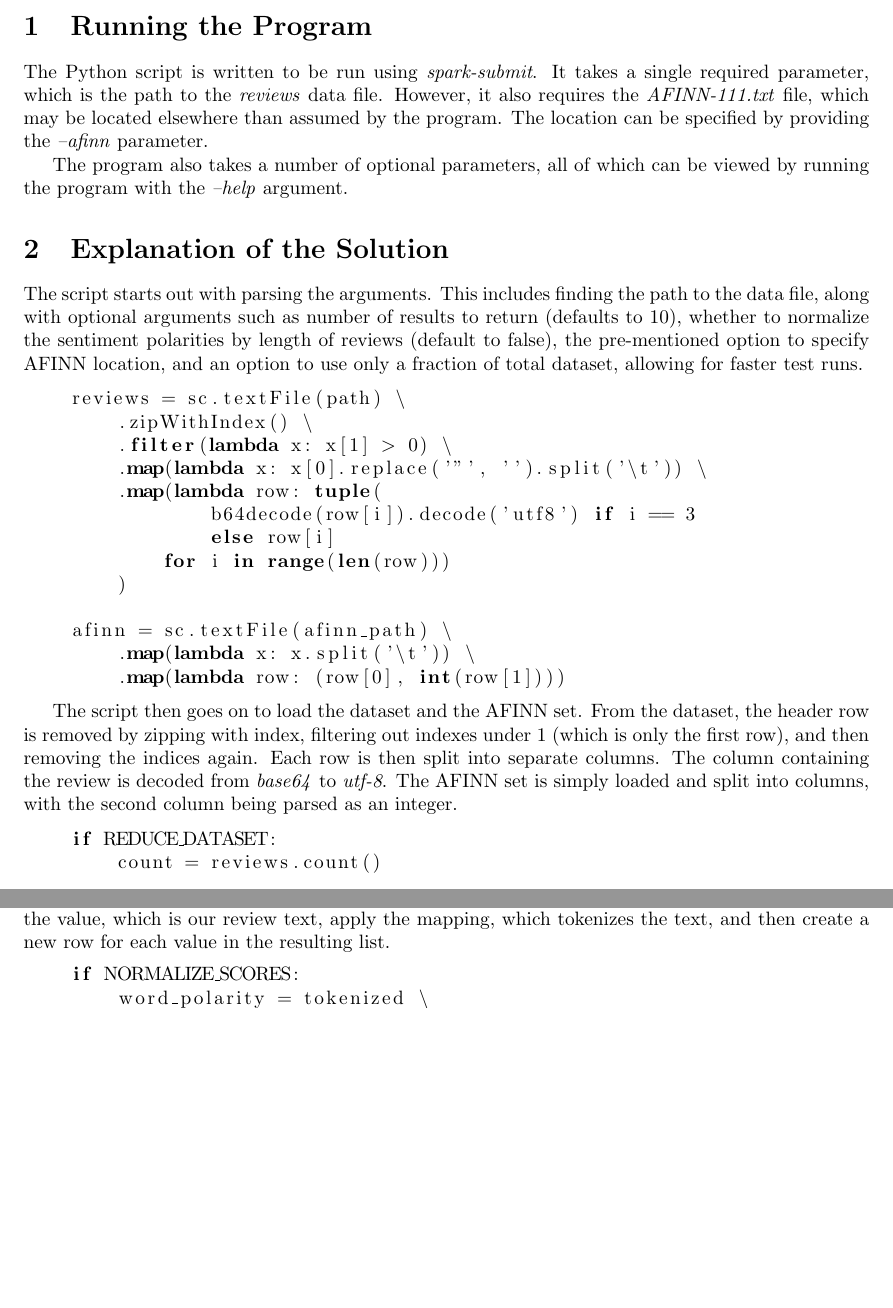
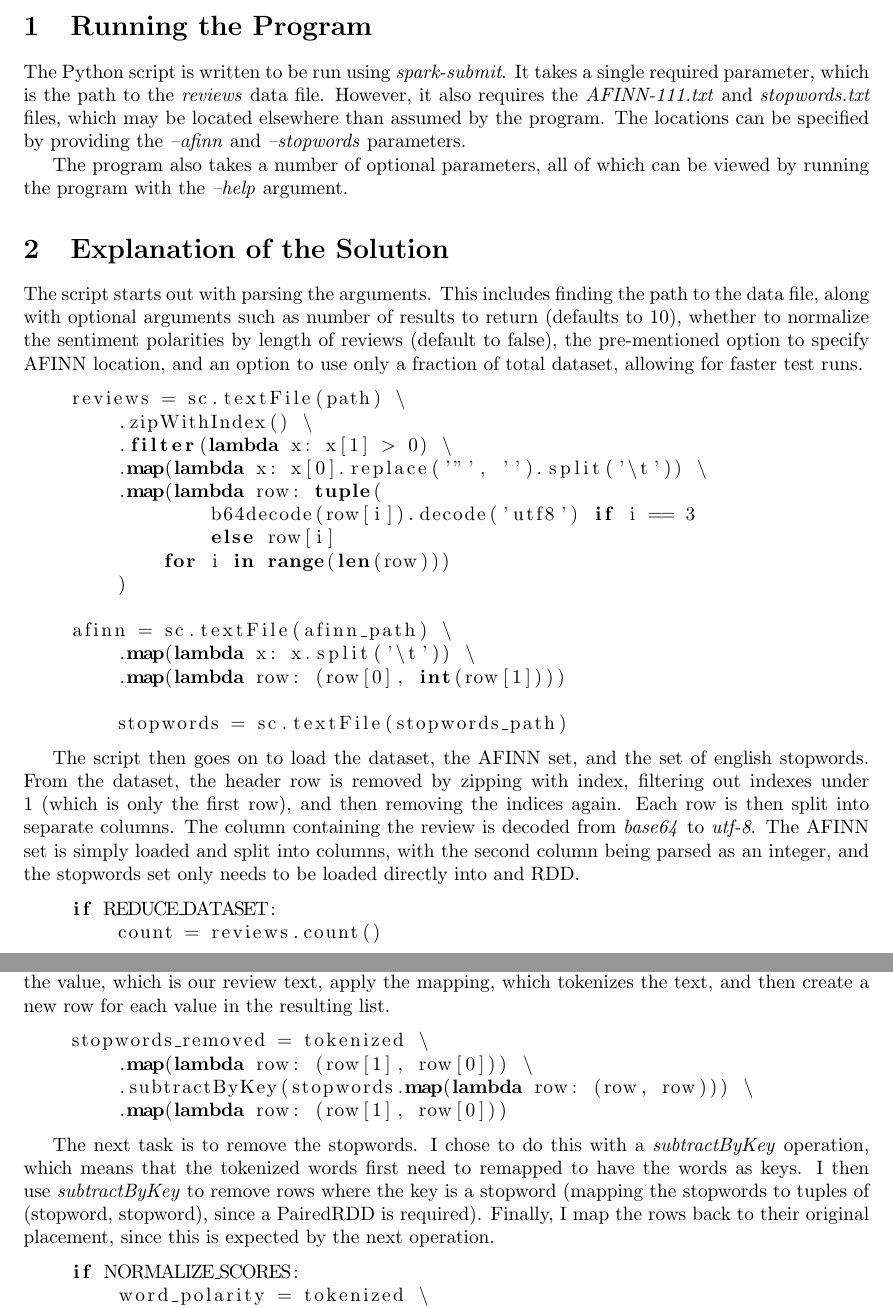
Before and after one commit to Lagostra/tdt4305-project, a LaTeX document (project2/report/project2.tex): two parts of pages 1 and 2 of 3, joined at a grey line, cut so that both start at the same text, the shorter picture padded with empty space. Compiled offline with pdfLaTeX.

Commit message:
Add removal of stopwords

```diff
--- a/project2/report/project2.tex
+++ b/project2/report/project2.tex
@@ -11,7 +11,7 @@
 \maketitle
 
 \section{Running the Program}
-The Python script is written to be run using \emph{spark-submit}. It takes a single required parameter, which is the path to the \emph{reviews} data file. However, it also requires the \emph{AFINN-111.txt} file, which may be located elsewhere than assumed by the program. The location can be specified by providing the \emph{--afinn} parameter.
+The Python script is written to be run using \emph{spark-submit}. It takes a single required parameter, which is the path to the \emph{reviews} data file. However, it also requires the \emph{AFINN-111.txt} and \emph{stopwords.txt} files, which may be located elsewhere than assumed by the program. The locations can be specified by providing the \emph{--afinn} and \emph{--stopwords} parameters.
 
 The program also takes a number of optional parameters, all of which can be viewed by running the program with the \emph{--help} argument.
 
@@ -33,9 +33,11 @@ The script starts out with parsing the arguments. This includes finding the path
     afinn = sc.textFile(afinn_path) \
         .map(lambda x: x.split('\t')) \
         .map(lambda row: (row[0], int(row[1])))
+
+        stopwords = sc.textFile(stopwords_path)
 \end{lstlisting}
 
-The script then goes on to load the dataset and the AFINN set. From the dataset, the header row is removed by zipping with index, filtering out indexes under 1 (which is only the first row), and then removing the indices again. Each row is then split into separate columns. The column containing the review is decoded from \emph{base64} to \emph{utf-8}. The AFINN set is simply loaded and split into columns, with the second column being parsed as an integer.
+The script then goes on to load the dataset, the AFINN set, and the set of english stopwords. From the dataset, the header row is removed by zipping with index, filtering out indexes under 1 (which is only the first row), and then removing the indices again. Each row is then split into separate columns. The column containing the review is decoded from \emph{base64} to \emph{utf-8}. The AFINN set is simply loaded and split into columns, with the second column being parsed as an integer, and the stopwords set only needs to be loaded directly into and RDD.
 
 
 \begin{lstlisting}[language=python]
@@ -59,6 +61,15 @@ Next up is an optional reduction of the dataset size. This is in order to test t
 \end{lstlisting}
 
 For the review texts, all special characters are removed, the remaining letters are converted to all lower-case, and each review is split into separate words. The RDD is remapped into a paired RDD with each row containing the review, user and business IDs as keys, and a single word from this review as value. This is achieved by first mapping to a paired RDD with the pre-mentioned key and the review text as value. \emph{flatMapValues} is then applied to tokenize the review text. This will take the value, which is our review text, apply the mapping, which tokenizes the text, and then create a new row for each value in the resulting list.
+
+\begin{lstlisting}[language=python]
+    stopwords_removed = tokenized \
+        .map(lambda row: (row[1], row[0])) \
+        .subtractByKey(stopwords.map(lambda row: (row, row))) \
+        .map(lambda row: (row[1], row[0]))
+\end{lstlisting}
+
+The next task is to remove the stopwords. I chose to do this with a \emph{subtractByKey} operation, which means that the tokenized words first need to remapped to have the words as keys. I then use \emph{subtractByKey} to remove rows where the key is a stopword (mapping the stopwords to tuples of (stopword, stopword), since a PairedRDD is required). Finally, I map the rows back to their original placement, since this is expected by the next operation.
 
 
 \begin{lstlisting}[language=python]
```
Also changed, not shown: 1 other file.
